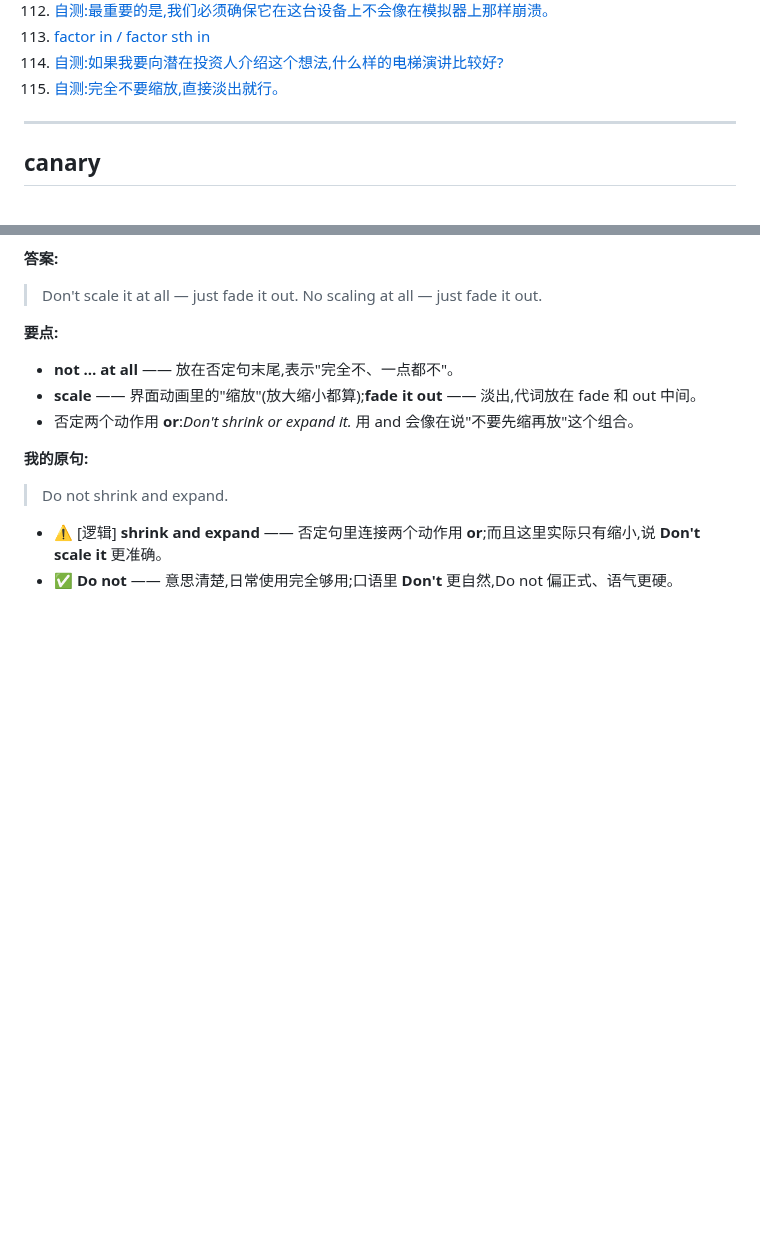
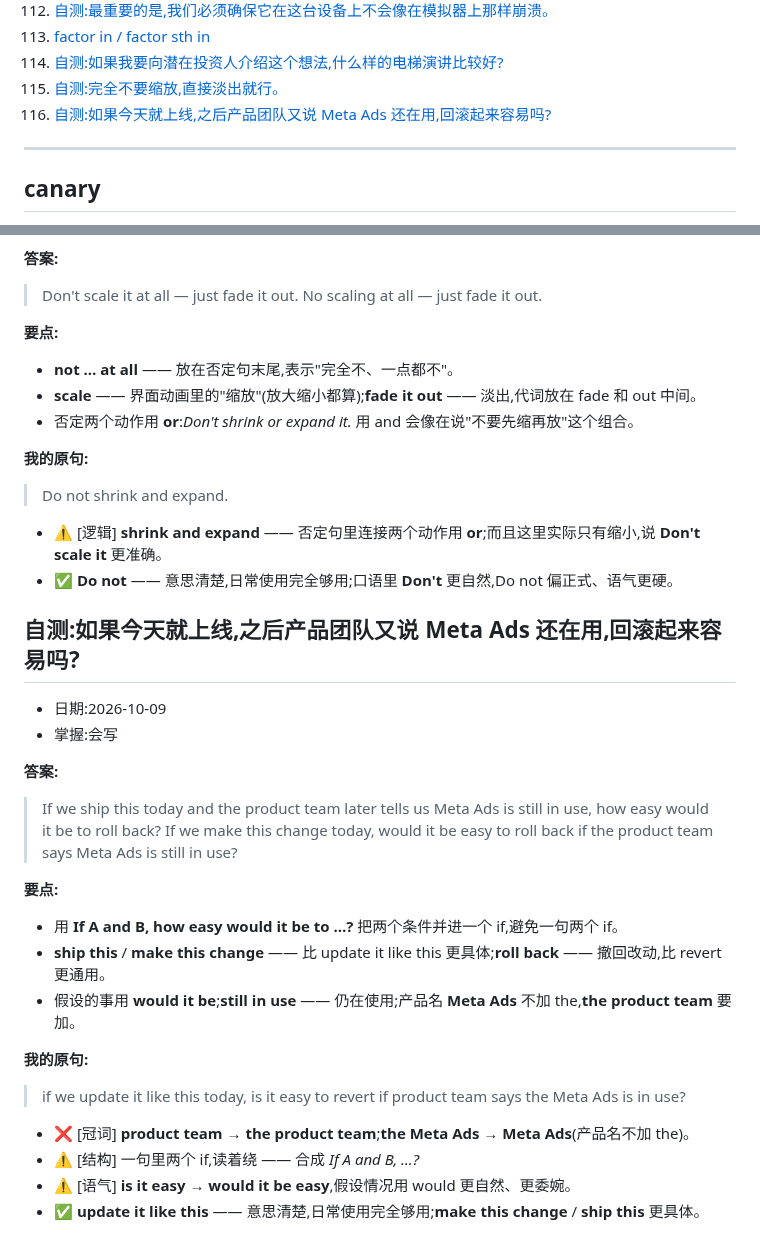
Before and after one commit to chinalwb/vocab, a Markdown page: vocabulary.md, 2 parts joined by grey strips. GitHub-like rendering; blank space fills up the shorter version.

Commit message:
#116 自测:ship then roll back
Co-Authored-By: Claude Opus 5.5 <noreply@anthropic.com>

```diff
--- a/vocabulary.md
+++ b/vocabulary.md
@@ -119,6 +119,7 @@
 113. [factor in / factor sth in](#factor-in)
 114. [自测:如果我要向潜在投资人介绍这个想法,什么样的电梯演讲比较好?](#t-elevator-pitch)
 115. [自测:完全不要缩放,直接淡出就行。](#t-no-scale-just-fade)
+116. [自测:如果今天就上线,之后产品团队又说 Meta Ads 还在用,回滚起来容易吗?](#t-ship-then-roll-back)
 
 ---
 
@@ -3813,3 +3814,29 @@ platform 等于 10,就代表请求来自 web,对吧?
 
 - ⚠️ [逻辑] **shrink and expand** —— 否定句里连接两个动作用 **or**;而且这里实际只有缩小,说 **Don't scale it** 更准确。
 - ✅ **Do not** —— 意思清楚,日常使用完全够用;口语里 **Don't** 更自然,Do not 偏正式、语气更硬。
+
+<a id="t-ship-then-roll-back"></a>
+## 自测:如果今天就上线,之后产品团队又说 Meta Ads 还在用,回滚起来容易吗?
+
+- 日期:2026-10-09
+- 掌握:会写
+
+**答案:**
+
+> If we ship this today and the product team later tells us Meta Ads is still in use, how easy would it be to roll back?
+> If we make this change today, would it be easy to roll back if the product team says Meta Ads is still in use?
+
+**要点:**
+
+- 用 **If A and B, how easy would it be to …?** 把两个条件并进一个 if,避免一句两个 if。
+- **ship this** / **make this change** —— 比 update it like this 更具体;**roll back** —— 撤回改动,比 revert 更通用。
+- 假设的事用 **would it be**;**still in use** —— 仍在使用;产品名 **Meta Ads** 不加 the,**the product team** 要加。
+
+**我的原句:**
+
+> if we update it like this today, is it easy to revert if product team says the Meta Ads is in use?
+
+- ❌ [冠词] **product team** → **the product team**;**the Meta Ads** → **Meta Ads**(产品名不加 the)。
+- ⚠️ [结构] 一句里两个 if,读着绕 —— 合成 *If A and B, …?*
+- ⚠️ [语气] **is it easy** → **would it be easy**,假设情况用 would 更自然、更委婉。
+- ✅ **update it like this** —— 意思清楚,日常使用完全够用;**make this change** / **ship this** 更具体。
```
